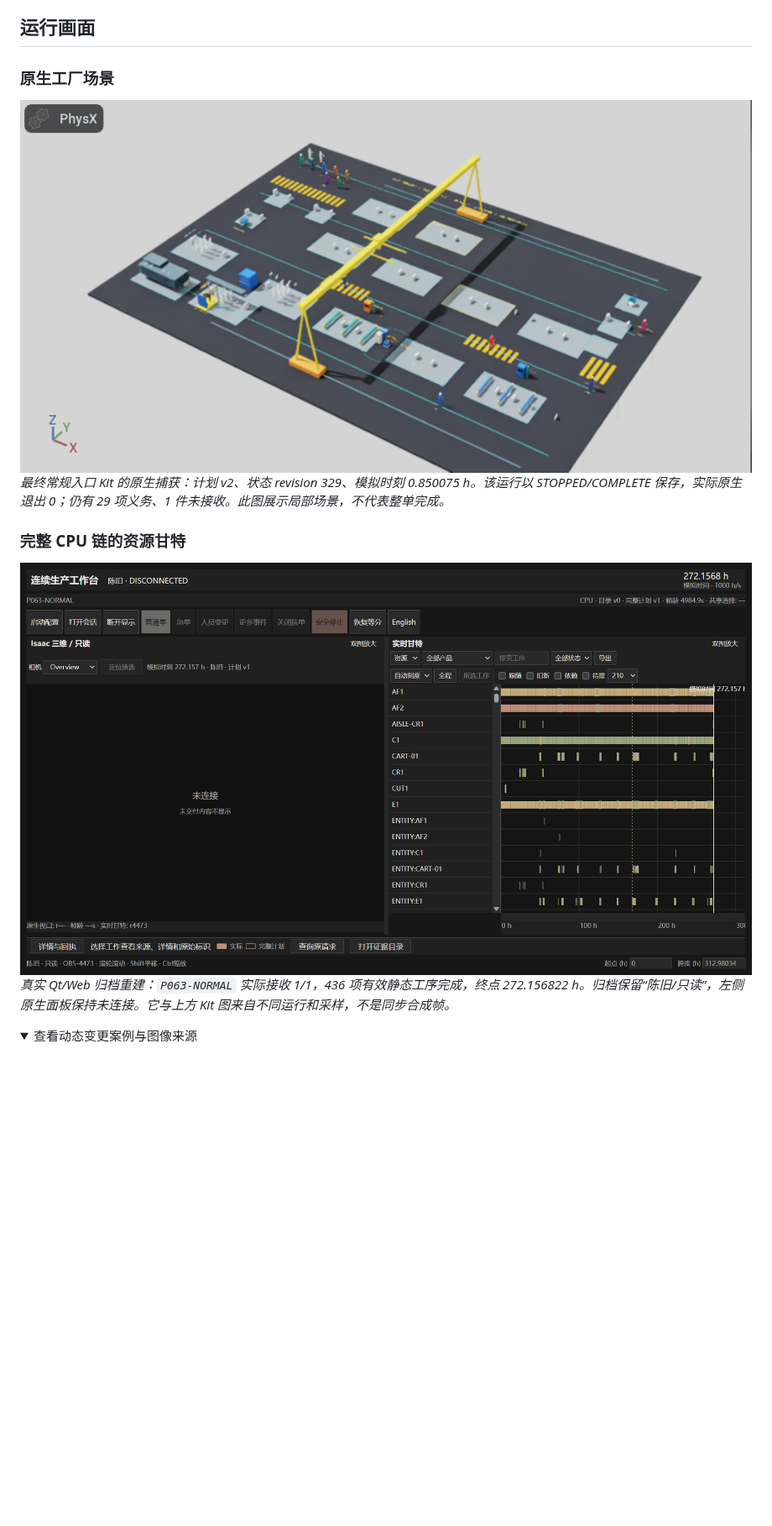
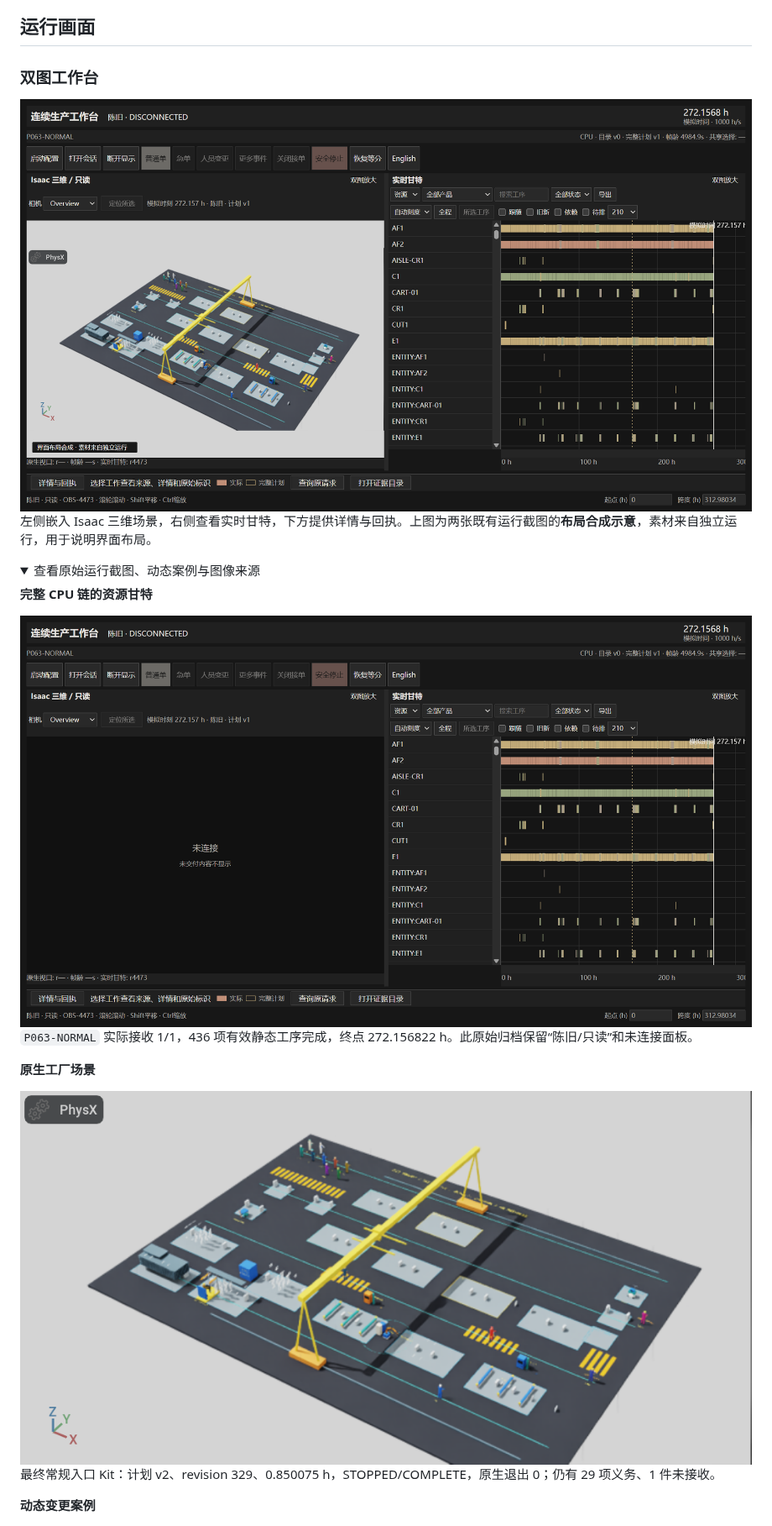
Before and after one commit to delongwangshu49-hub/adaptive-hrc-scheduling, a Markdown page: README.md, the part around one of its changes. Shown at 84% size. GitHub-like rendering; pictures changed too: docs/assets/readme/workbench-layout-composite.png (added); folded sections open; blank space fills up the shorter version.

```diff
--- a/README.md
+++ b/README.md
@@ -30,20 +30,28 @@ Windows 工作台将原生 Isaac 视口与 React/WebEngine 甘特相邻承载，
 
 ## 运行画面
 
-### 原生工厂场景
+### 双图工作台
 
-<img src="docs/assets/readme/native-factory-p062.png" alt="Isaac Sim实际工厂场景：工位、龙门吊、运输通道及人员，P06.2局部运行原生捕获" width="100%">
+<img src="docs/assets/readme/workbench-layout-composite.png" alt="双图工作台布局合成示意：左侧嵌入Isaac工厂场景，右侧显示资源甘特" width="100%">
 
-*最终常规入口 Kit 的原生捕获：计划 v2、状态 revision 329、模拟时刻 0.850075 h。该运行以 STOPPED/COMPLETE 保存，实际原生退出 0；仍有 29 项义务、1 件未接收。此图展示局部场景，不代表整单完成。*
-
-### 完整 CPU 链的资源甘特
-
-<img src="docs/assets/readme/cpu-normal-resources-p063.png" alt="完整CPU链的Qt/Web归档资源甘特，时间范围0至312.980小时，实际接收终点272.157小时；原生面板保持未连接" width="100%">
-
-*真实 Qt/Web 归档重建：`P063-NORMAL` 实际接收 1/1，436 项有效静态工序完成，终点 272.156822 h。归档保留“陈旧/只读”，左侧原生面板保持未连接。它与上方 Kit 图来自不同运行和采样，不是同步合成帧。*
+左侧嵌入 Isaac 三维场景，右侧查看实时甘特，下方提供详情与回执。上图为两张既有运行截图的**布局合成示意**，素材来自独立运行，用于说明界面布局。
 
 <details>
-<summary>查看动态变更案例与图像来源</summary>
+<summary>查看原始运行截图、动态案例与图像来源</summary>
+
+**完整 CPU 链的资源甘特**
+
+<img src="docs/assets/readme/cpu-normal-resources-p063.png" alt="完整CPU链的原始Qt/Web归档资源甘特，左侧原生面板未连接" width="100%">
+
+`P063-NORMAL` 实际接收 1/1，436 项有效静态工序完成，终点 272.156822 h。此原始归档保留“陈旧/只读”和未连接面板。
+
+**原生工厂场景**
+
+<img src="docs/assets/readme/native-factory-p062.png" alt="最终常规入口Kit的原始Isaac场景截图，模拟时刻0.850075小时" width="100%">
+
+最终常规入口 Kit：计划 v2、revision 329、0.850075 h，STOPPED/COMPLETE，原生退出 0；仍有 29 项义务、1 件未接收。
+
+**动态变更案例**
 
 <img src="docs/assets/readme/dynamic-plan-p063.png" alt="动态订单变更后的Qt/Web工序甘特归档：目录v1、完整计划v2、实际时刻0.541264小时" width="100%">
 
```
Also changed, not shown: other parts of README.md (+10 -30 lines), docs/public_validation/README.md (+1 -1 lines), 7 other files.
